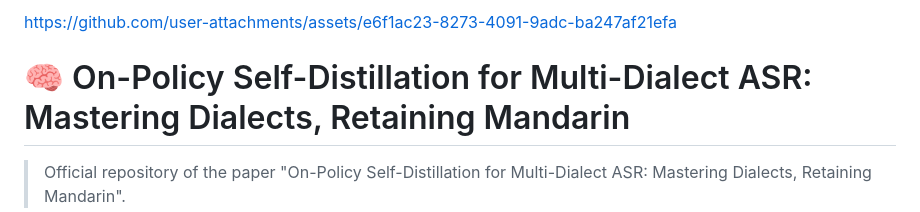
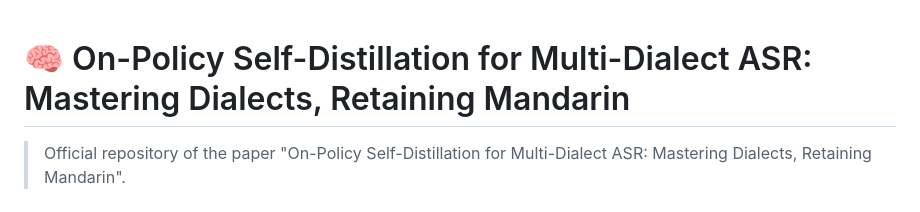
Before and after one commit to ASLP-lab/CN-MultiDialect-ASR, a Markdown page: README.md, the part around one of its changes. Drawn GitHub-style.

Commit message:
Place demo video in Demo section
Move the GitHub attachment URL out of the README header and embed it in the Demo section.

Co-authored-by: Cursor <cursoragent@cursor.com>

```diff
--- a/README.md
+++ b/README.md
@@ -1,7 +1,3 @@
-
-
-https://github.com/user-attachments/assets/e6f1ac23-8273-4091-9adc-ba247af21efa
-
 # 🧠 On-Policy Self-Distillation for Multi-Dialect ASR: Mastering Dialects, Retaining Mandarin
 
 > Official repository of the paper "On-Policy Self-Distillation for Multi-Dialect ASR: Mastering Dialects, Retaining Mandarin".
```
Also changed, not shown: other parts of README.md (+1 -2 lines).
